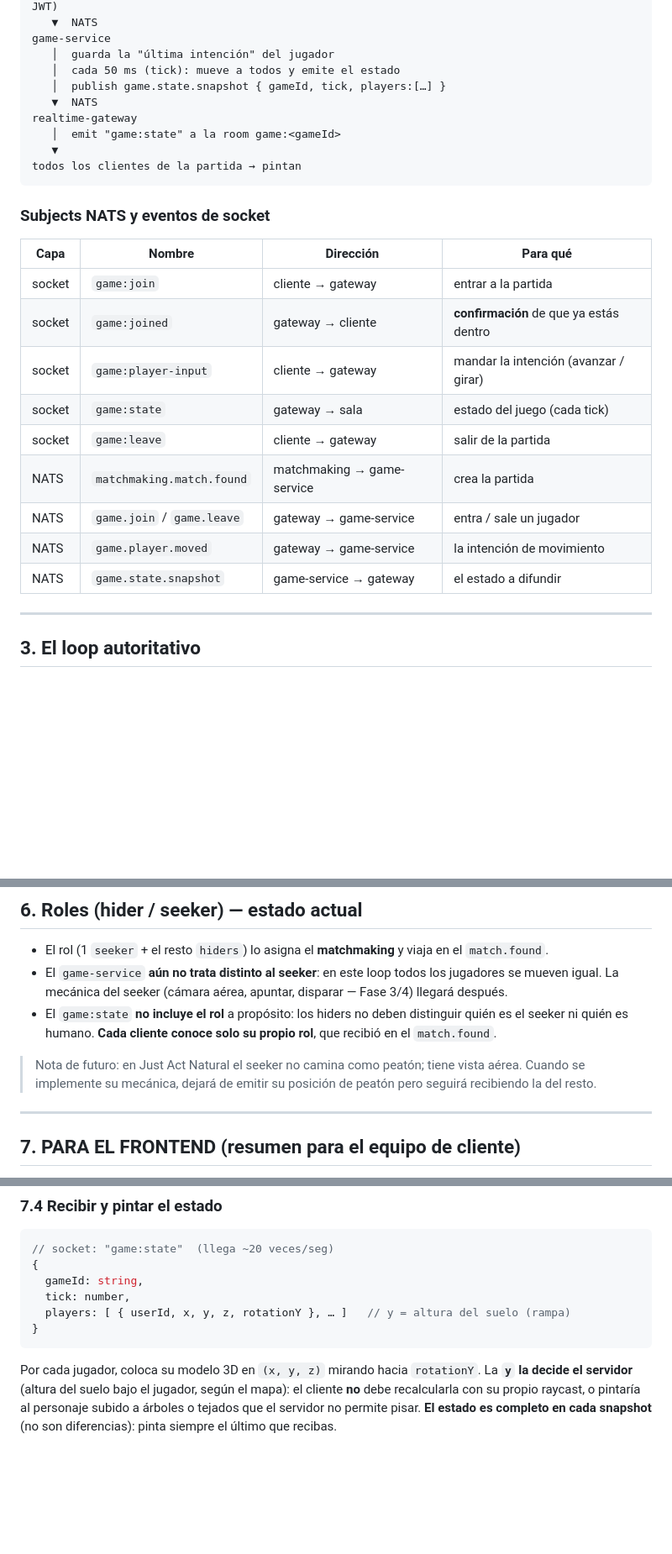
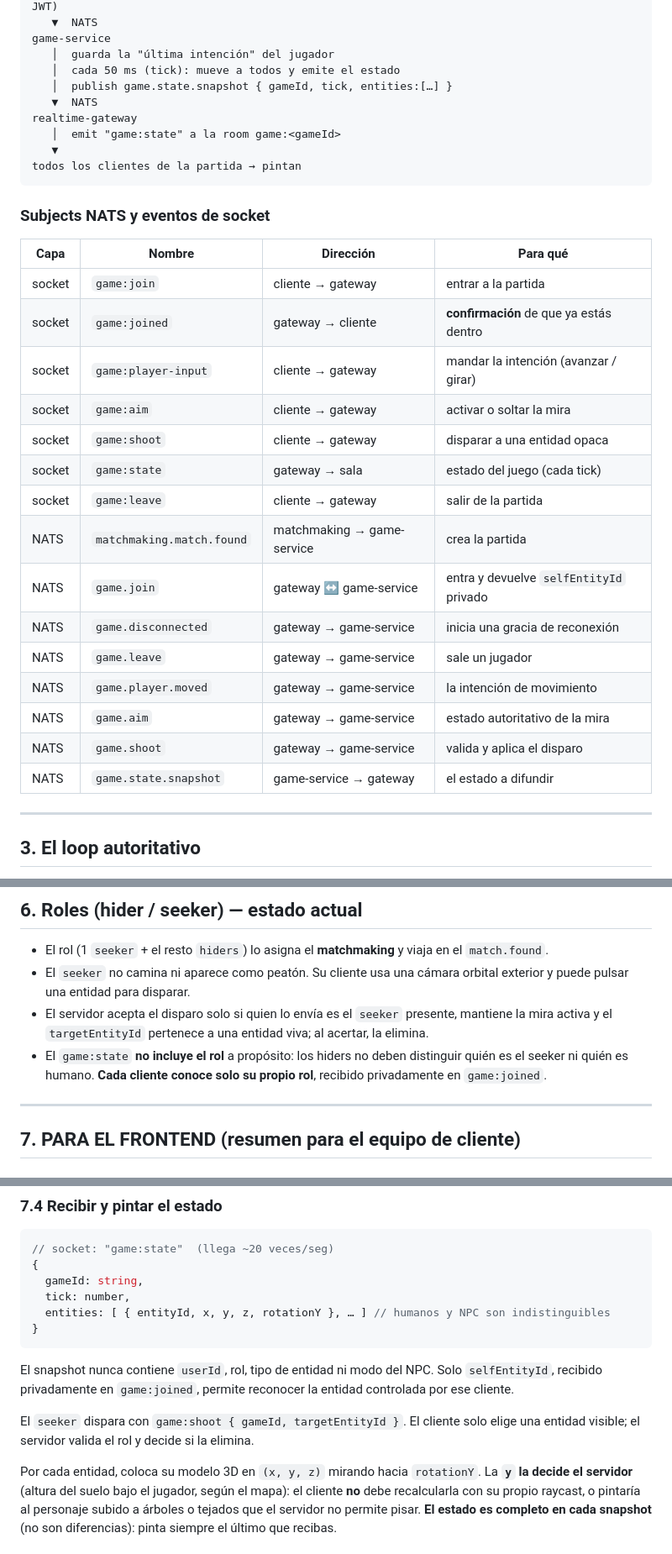
Before and after one commit to whoshuman/whoshuman, a Markdown page: docs/Game.md, 3 parts joined by grey strips. Shown at 84% size. Drawn GitHub-style; blank space fills up the shorter version.

Commit message:
docs(game): update authoritative gameplay flow

````diff
--- a/docs/Game.md
+++ b/docs/Game.md
@@ -42,7 +42,7 @@ realtime-gateway
 game-service
    │  guarda la "última intención" del jugador
    │  cada 50 ms (tick): mueve a todos y emite el estado
-   │  publish game.state.snapshot { gameId, tick, players:[…] }
+   │  publish game.state.snapshot { gameId, tick, entities:[…] }
    ▼  NATS
 realtime-gateway
    │  emit "game:state" a la room game:<gameId>
@@ -52,17 +52,23 @@ todos los clientes de la partida → pintan
 
 ### Subjects NATS y eventos de socket
 
-| Capa   | Nombre                     | Dirección                  | Para qué                                |
-| ------ | -------------------------- | -------------------------- | --------------------------------------- |
-| socket | `game:join`                | cliente → gateway          | entrar a la partida                     |
-| socket | `game:joined`              | gateway → cliente          | **confirmación** de que ya estás dentro |
-| socket | `game:player-input`        | cliente → gateway          | mandar la intención (avanzar / girar)   |
-| socket | `game:state`               | gateway → sala             | estado del juego (cada tick)            |
-| socket | `game:leave`               | cliente → gateway          | salir de la partida                     |
-| NATS   | `matchmaking.match.found`  | matchmaking → game-service | crea la partida                         |
-| NATS   | `game.join` / `game.leave` | gateway → game-service     | entra / sale un jugador                 |
-| NATS   | `game.player.moved`        | gateway → game-service     | la intención de movimiento              |
-| NATS   | `game.state.snapshot`      | game-service → gateway     | el estado a difundir                    |
+| Capa   | Nombre                    | Dirección                  | Para qué                                |
+| ------ | ------------------------- | -------------------------- | --------------------------------------- |
+| socket | `game:join`               | cliente → gateway          | entrar a la partida                     |
+| socket | `game:joined`             | gateway → cliente          | **confirmación** de que ya estás dentro |
+| socket | `game:player-input`       | cliente → gateway          | mandar la intención (avanzar / girar)   |
+| socket | `game:aim`                | cliente → gateway          | activar o soltar la mira                |
+| socket | `game:shoot`              | cliente → gateway          | disparar a una entidad opaca            |
+| socket | `game:state`              | gateway → sala             | estado del juego (cada tick)            |
+| socket | `game:leave`              | cliente → gateway          | salir de la partida                     |
+| NATS   | `matchmaking.match.found` | matchmaking → game-service | crea la partida                         |
+| NATS   | `game.join`               | gateway ↔ game-service     | entra y devuelve `selfEntityId` privado |
+| NATS   | `game.disconnected`       | gateway → game-service     | inicia una gracia de reconexión         |
+| NATS   | `game.leave`              | gateway → game-service     | sale un jugador                         |
+| NATS   | `game.player.moved`       | gateway → game-service     | la intención de movimiento              |
+| NATS   | `game.aim`                | gateway → game-service     | estado autoritativo de la mira          |
+| NATS   | `game.shoot`              | gateway → game-service     | valida y aplica el disparo              |
+| NATS   | `game.state.snapshot`     | game-service → gateway     | el estado a difundir                    |
 
 ---
 
@@ -154,16 +160,14 @@ se añadirá en el mismo punto del loop (sin tocar el contrato con el frontend).
 
 - El rol (1 `seeker` + el resto `hiders`) lo asigna el **matchmaking** y viaja en
   el `match.found`.
-- El `game-service` **aún no trata distinto al seeker**: en este loop todos los
-  jugadores se mueven igual. La mecánica del seeker (cámara aérea, apuntar,
-  disparar — Fase 3/4) llegará después.
+- El `seeker` no camina ni aparece como peatón. Su cliente usa una cámara orbital
+  exterior y puede pulsar una entidad para disparar.
+- El servidor acepta el disparo solo si quien lo envía es el `seeker` presente,
+  mantiene la mira activa y el `targetEntityId` pertenece a una entidad viva; al
+  acertar, la elimina.
 - El `game:state` **no incluye el rol** a propósito: los hiders no deben distinguir
   quién es el seeker ni quién es humano. **Cada cliente conoce solo su propio rol**,
-  que recibió en el `match.found`.
-
-> Nota de futuro: en Just Act Natural el seeker no camina como peatón; tiene vista
-> aérea. Cuando se implemente su mecánica, dejará de emitir su posición de peatón
-> pero seguirá recibiendo la del resto.
+  recibido privadamente en `game:joined`.
 
 ---
 
@@ -236,11 +240,18 @@ Traducción típica de teclas:
 {
   gameId: string,
   tick: number,
-  players: [ { userId, x, y, z, rotationY }, … ]   // y = altura del suelo (rampa)
+  entities: [ { entityId, x, y, z, rotationY }, … ] // humanos y NPC son indistinguibles
 }
 ```
 
-Por cada jugador, coloca su modelo 3D en `(x, y, z)` mirando hacia `rotationY`.
+El snapshot nunca contiene `userId`, rol, tipo de entidad ni modo del NPC. Solo
+`selfEntityId`, recibido privadamente en `game:joined`, permite reconocer la
+entidad controlada por ese cliente.
+
+El `seeker` dispara con `game:shoot { gameId, targetEntityId }`. El cliente solo
+elige una entidad visible; el servidor valida el rol y decide si la elimina.
+
+Por cada entidad, coloca su modelo 3D en `(x, y, z)` mirando hacia `rotationY`.
 La **`y` la decide el servidor** (altura del suelo bajo el jugador, según el mapa):
 el cliente **no** debe recalcularla con su propio raycast, o pintaría al personaje
 subido a árboles o tejados que el servidor no permite pisar.
````
Also changed, not shown: other parts of docs/Game.md (+26 -6 lines), docs/ROADMAP.md (+1 -1 lines).
